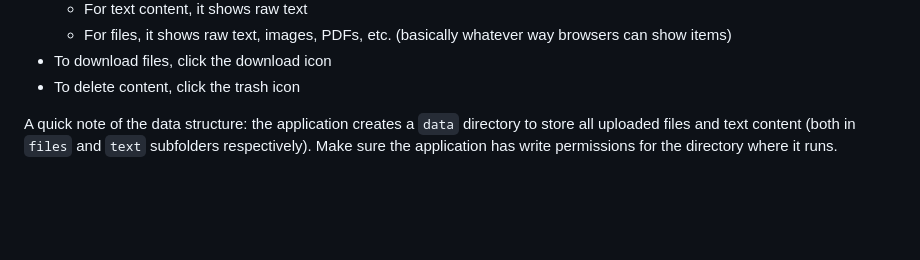
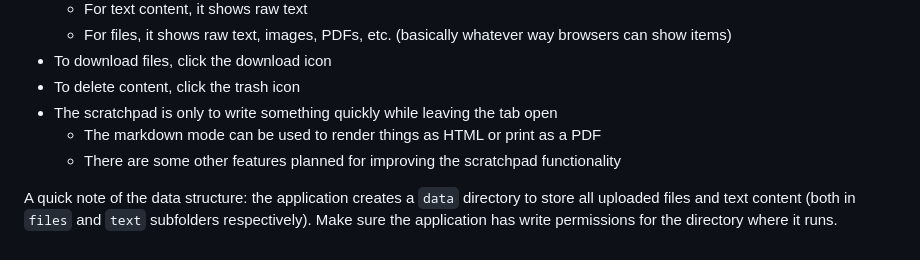
Before and after one commit to e-v-o-l-v-e/local-content-share, a Markdown page: README.md, the part around one of its changes. GitHub-like rendering; blank space fills up the shorter version.

```diff
--- a/README.md
+++ b/README.md
@@ -112,5 +113,8 @@ go build .
    - For files, it shows raw text, images, PDFs, etc. (basically whatever way browsers can show items)
 - To download files, click the download icon
 - To delete content, click the trash icon
+- The scratchpad is only to write something quickly while leaving the tab open
+   - The markdown mode can be used to render things as HTML or print as a PDF
+   - There are some other features planned for improving the scratchpad functionality
 
 A quick note of the data structure: the application creates a `data` directory to store all uploaded files and text content (both in `files` and `text` subfolders respectively). Make sure the application has write permissions for the directory where it runs.
```
Also changed, not shown: other parts of README.md (+19 -18 lines).
